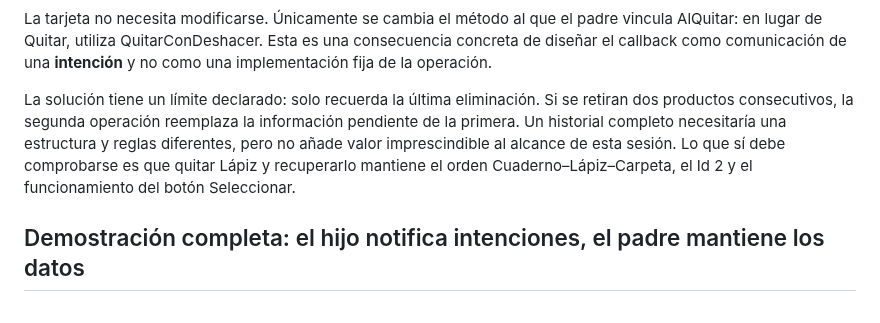
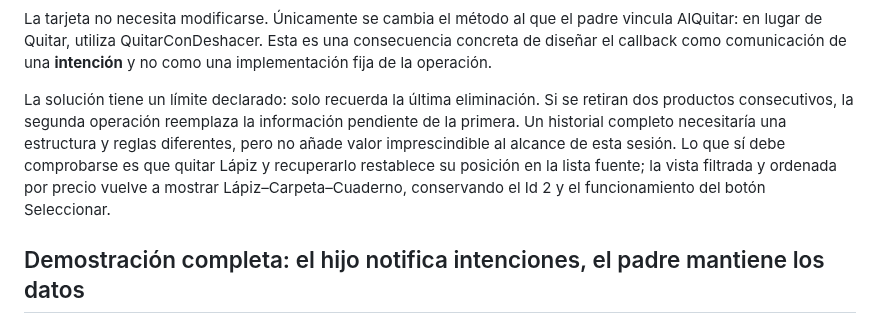
Before and after one commit to jaimecopilot/CURSO-DESARROLLO-WEB-NET8, a Markdown page: M03_BLAZOR/TEORIA/M03_TEORIA.md, the part around the change. Rendered like a GitHub page.

Commit message:
M03: distinguir orden visual por precio y posición de inserción al recuperar productos

```diff
--- a/M03_BLAZOR/TEORIA/M03_TEORIA.md
+++ b/M03_BLAZOR/TEORIA/M03_TEORIA.md
@@ -1211,7 +1211,7 @@ Antes de llamar a RemoveAt, la página registra el objeto y su índice. Al recup
 
 La tarjeta no necesita modificarse. Únicamente se cambia el método al que el padre vincula AlQuitar: en lugar de Quitar, utiliza QuitarConDeshacer. Esta es una consecuencia concreta de diseñar el callback como comunicación de una **intención** y no como una implementación fija de la operación.
 
-La solución tiene un límite declarado: solo recuerda la última eliminación. Si se retiran dos productos consecutivos, la segunda operación reemplaza la información pendiente de la primera. Un historial completo necesitaría una estructura y reglas diferentes, pero no añade valor imprescindible al alcance de esta sesión. Lo que sí debe comprobarse es que quitar Lápiz y recuperarlo mantiene el orden Cuaderno–Lápiz–Carpeta, el Id 2 y el funcionamiento del botón Seleccionar.
+La solución tiene un límite declarado: solo recuerda la última eliminación. Si se retiran dos productos consecutivos, la segunda operación reemplaza la información pendiente de la primera. Un historial completo necesitaría una estructura y reglas diferentes, pero no añade valor imprescindible al alcance de esta sesión. Lo que sí debe comprobarse es que quitar Lápiz y recuperarlo restablece su posición en la lista fuente; la vista filtrada y ordenada por precio vuelve a mostrar Lápiz–Carpeta–Cuaderno, conservando el Id 2 y el funcionamiento del botón Seleccionar.
 
 
 ## Demostración completa: el hijo notifica intenciones, el padre mantiene los datos
```
